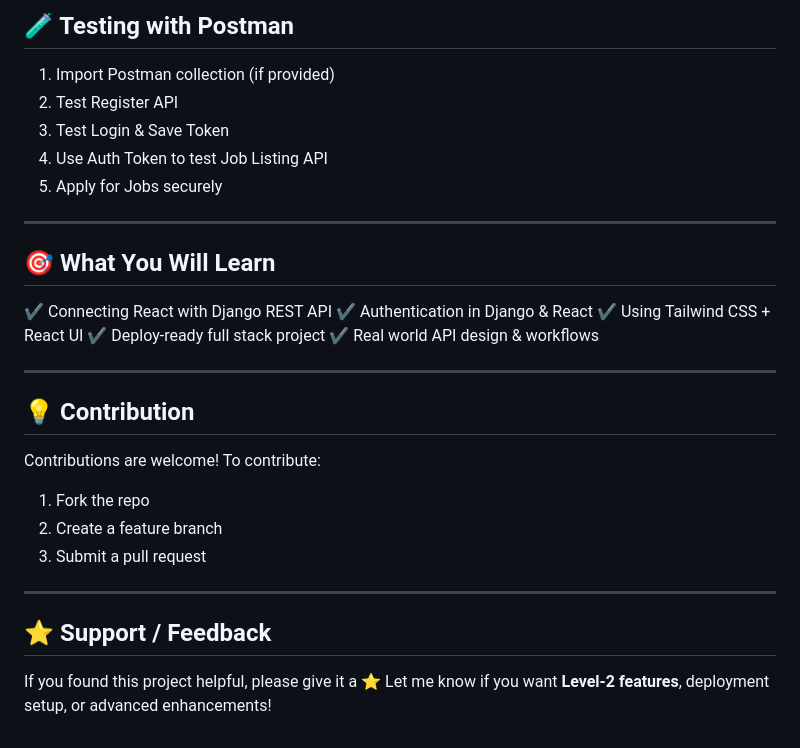
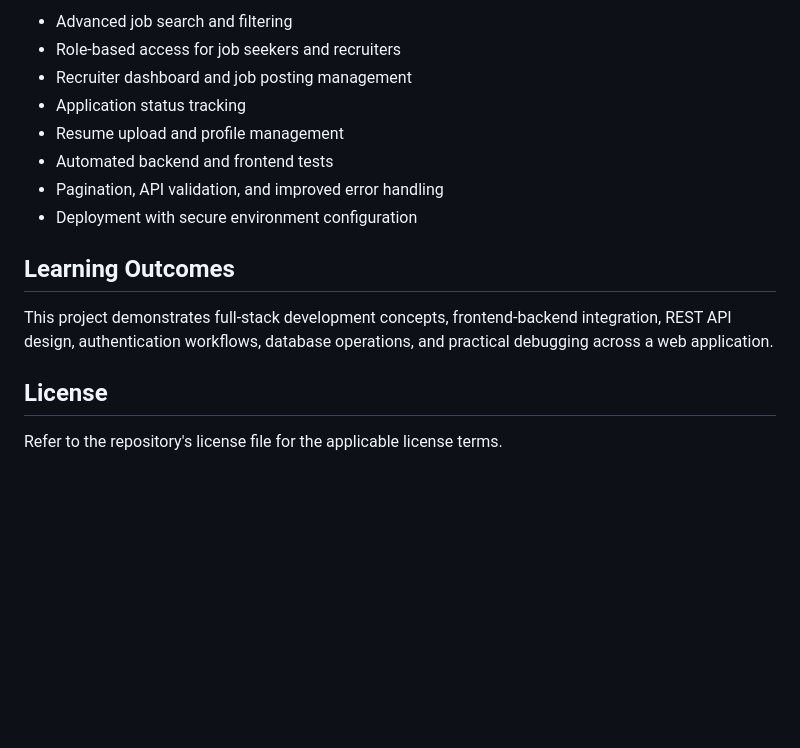
Before and after one commit to Shreya-1210-del/react-django-job-portal, a Markdown page: README.md, the part around one of its changes. Drawn GitHub-style; blank space fills up the shorter version.

```diff
--- a/README.md
+++ b/README.md
@@ -125,36 +158,17 @@ job-portal/
 
-## 🧪 Testing with Postman
+- Advanced job search and filtering
+- Role-based access for job seekers and recruiters
+- Recruiter dashboard and job posting management
+- Application status tracking
+- Resume upload and profile management
+- Automated backend and frontend tests
+- Pagination, API validation, and improved error handling
+- Deployment with secure environment configuration
 
-1. Import Postman collection (if provided)
-2. Test Register API
-3. Test Login & Save Token
-4. Use Auth Token to test Job Listing API
-5. Apply for Jobs securely
+## Learning Outcomes
 
----
+This project demonstrates full-stack development concepts, frontend-backend integration, REST API design, authentication workflows, database operations, and practical debugging across a web application.
 
-## 🎯 What You Will Learn
+## License
 
-✔ Connecting React with Django REST API
-✔ Authentication in Django & React
-✔ Using Tailwind CSS + React UI
-✔ Deploy-ready full stack project
-✔ Real world API design & workflows
-
----
-
-## 💡 Contribution
-
-Contributions are welcome!
-To contribute:
-
-1. Fork the repo
-2. Create a feature branch
-3. Submit a pull request
-
----
-
-## ⭐ Support / Feedback
-
-If you found this project helpful, please give it a ⭐
-Let me know if you want **Level-2 features**, deployment setup, or advanced enhancements!
+Refer to the repository's license file for the applicable license terms.
```
Also changed, not shown: other parts of README.md (+108 -75 lines).
